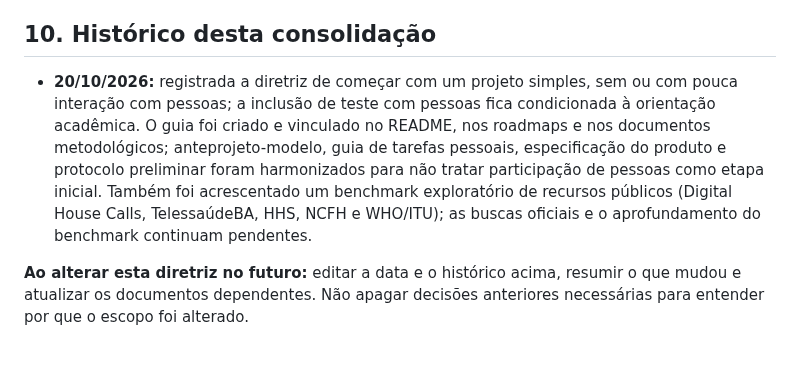
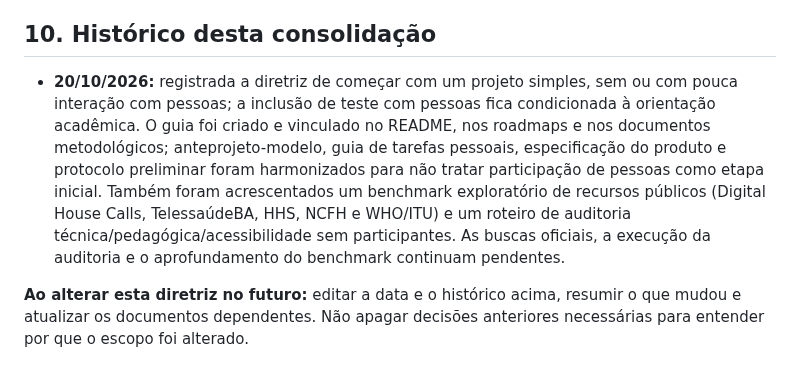
Before and after one commit to pablopcdossantos2-sys/repositorio-repo, a Markdown page: docs/estado-atual-e-diretrizes-para-ias.md, the part around the change. GitHub-like rendering.

Commit message:
Atualiza histórico das entregas documentais

```diff
--- a/docs/estado-atual-e-diretrizes-para-ias.md
+++ b/docs/estado-atual-e-diretrizes-para-ias.md
@@ -150,6 +150,6 @@ Esta hierarquia não permite ignorar exigências formais da instituição ou da
 
 ## 10. Histórico desta consolidação
 
-- **20/10/2026:** registrada a diretriz de começar com um projeto simples, sem ou com pouca interação com pessoas; a inclusão de teste com pessoas fica condicionada à orientação acadêmica. O guia foi criado e vinculado no README, nos roadmaps e nos documentos metodológicos; anteprojeto-modelo, guia de tarefas pessoais, especificação do produto e protocolo preliminar foram harmonizados para não tratar participação de pessoas como etapa inicial. Também foi acrescentado um benchmark exploratório de recursos públicos (Digital House Calls, TelessaúdeBA, HHS, NCFH e WHO/ITU); as buscas oficiais e o aprofundamento do benchmark continuam pendentes.
+- **20/10/2026:** registrada a diretriz de começar com um projeto simples, sem ou com pouca interação com pessoas; a inclusão de teste com pessoas fica condicionada à orientação acadêmica. O guia foi criado e vinculado no README, nos roadmaps e nos documentos metodológicos; anteprojeto-modelo, guia de tarefas pessoais, especificação do produto e protocolo preliminar foram harmonizados para não tratar participação de pessoas como etapa inicial. Também foram acrescentados um benchmark exploratório de recursos públicos (Digital House Calls, TelessaúdeBA, HHS, NCFH e WHO/ITU) e um roteiro de auditoria técnica/pedagógica/acessibilidade sem participantes. As buscas oficiais, a execução da auditoria e o aprofundamento do benchmark continuam pendentes.
 
 **Ao alterar esta diretriz no futuro:** editar a data e o histórico acima, resumir o que mudou e atualizar os documentos dependentes. Não apagar decisões anteriores necessárias para entender por que o escopo foi alterado.
```
